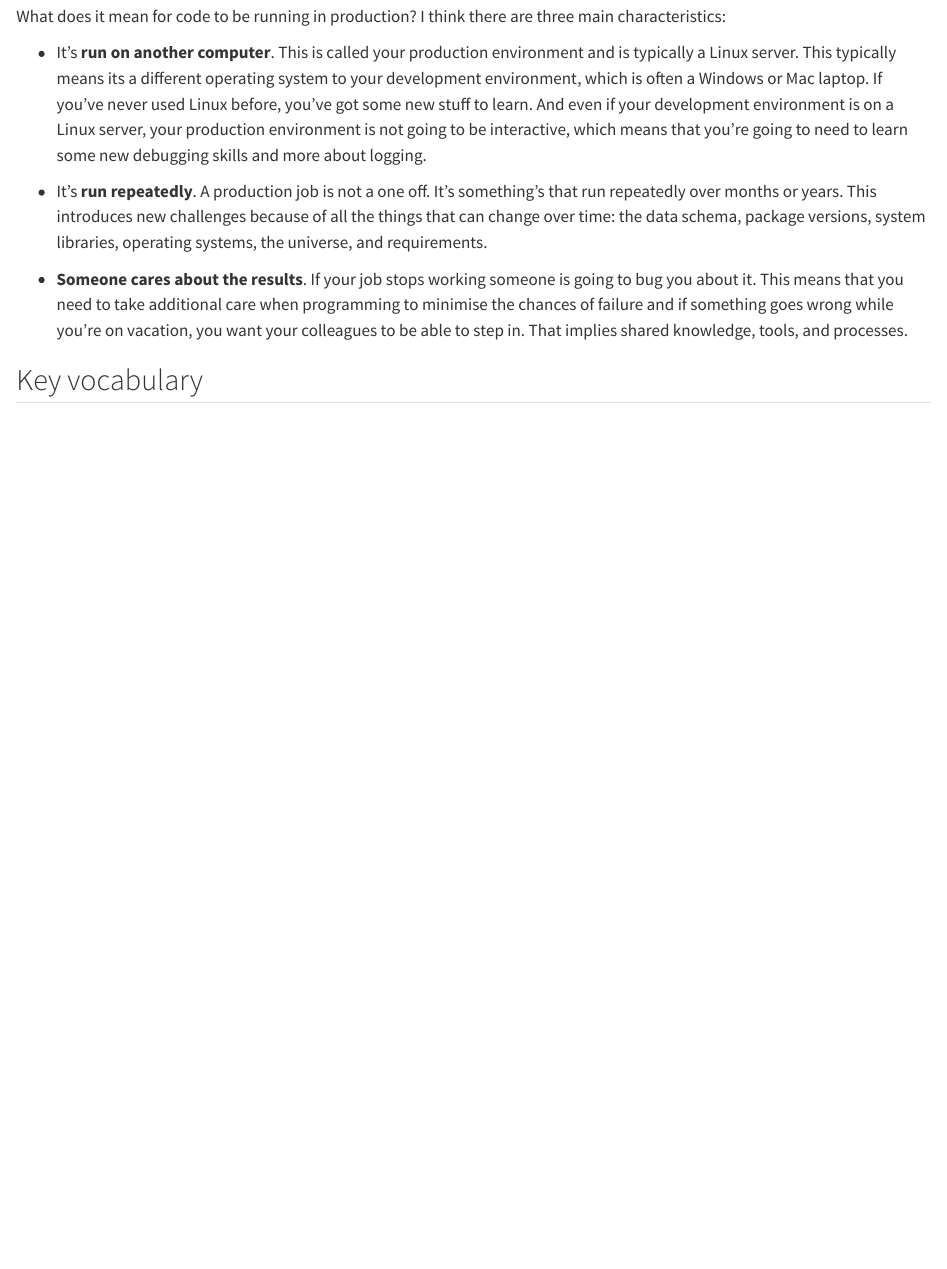
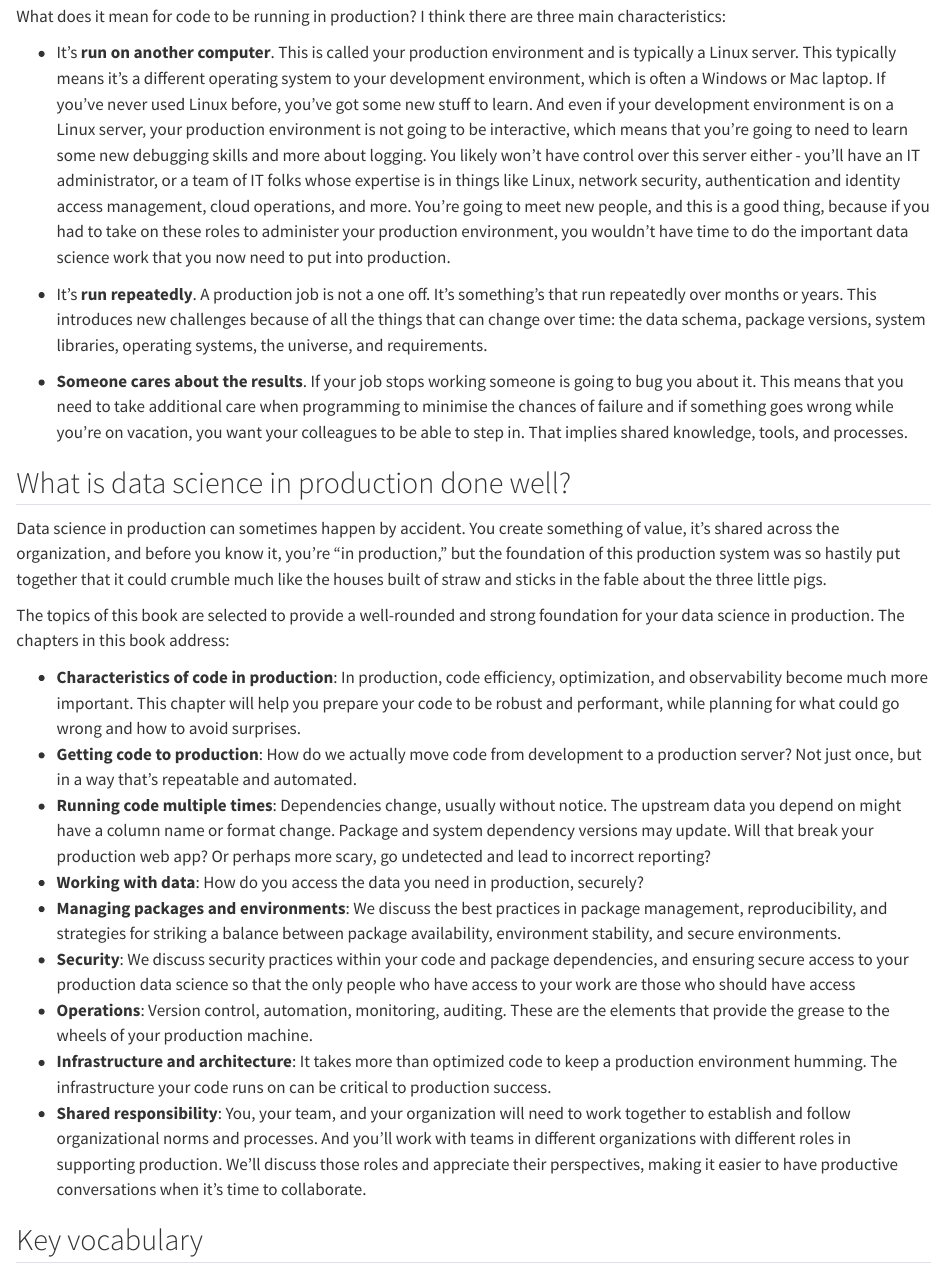
Before and after one commit to hadley/r-in-production, a Quarto document (introduction.qmd): the page in a window 1100 px wide, from 120 px down. Rendered offline with R 4.5, knitr and Pandoc in place of Quarto, with nearby package versions.

Commit message:
beef up intro

```diff
--- a/introduction.qmd
+++ b/introduction.qmd
@@ -4,11 +4,28 @@
 
 What does it mean for code to be running in production? I think there are three main characteristics:
 
--   It's **run on another computer**. This is called your production environment and is typically a Linux server. This typically means its a different operating system to your development environment, which is often a Windows or Mac laptop. If you've never used Linux before, you've got some new stuff to learn. And even if your development environment is on a Linux server, your production environment is not going to be interactive, which means that you're going to need to learn some new debugging skills and more about logging.
+-   It's **run on another computer**. This is called your production environment and is typically a Linux server. This typically means it's a different operating system to your development environment, which is often a Windows or Mac laptop. If you've never used Linux before, you've got some new stuff to learn. And even if your development environment is on a Linux server, your production environment is not going to be interactive, which means that you're going to need to learn some new debugging skills and more about logging. You likely won't have control over this server either - you'll have an IT administrator, or a team of IT folks whose expertise is in things like Linux, network security, authentication and identity access management, cloud operations, and more. You're going to meet new people, and this is a good thing, because if you had to take on these roles to administer your production environment, you wouldn't have time to do the important data science work that you now need to put into production.
 
 -   It's **run repeatedly**. A production job is not a one off. It's something's that run repeatedly over months or years. This introduces new challenges because of all the things that can change over time: the data schema, package versions, system libraries, operating systems, the universe, and requirements.
 
 -   **Someone cares about the results**. If your job stops working someone is going to bug you about it. This means that you need to take additional care when programming to minimise the chances of failure and if something goes wrong while you're on vacation, you want your colleagues to be able to step in. That implies shared knowledge, tools, and processes.
+
+## What is data science in production done well?
+
+Data science in production can sometimes happen by accident. You create something of value, it's shared across the organization, and before you know it, you're "in production," but the foundation of this production system was so hastily put together that it could crumble much like the houses built of straw and sticks in the fable about the three little pigs.
+
+The topics of this book are selected to provide a well-rounded and strong foundation for your data science in production. The chapters in this book address:
+
+- **Characteristics of code in production**: In production, code efficiency, optimization, and observability become much more important. This chapter will help you prepare your code to be robust and performant, while planning for what could go wrong and how to avoid surprises.
+- **Getting code to production**: How do we actually move code from development to a production server? Not just once, but in a way that's repeatable and automated.
+- **Running code multiple times**: Dependencies change, usually without notice. The upstream data you depend on might have a column name or format change. Package and system dependency versions may update. Will that break your production web app? Or perhaps more scary, go undetected and lead to incorrect reporting?
+- **Working with data**: How do you access the data you need in production, securely?
+- **Managing packages and environments**: We discuss the best practices in package management, reproducibility, and strategies for striking a balance between package availability, environment stability, and secure environments.
+- **Security**: We discuss security practices within your code and package dependencies, and ensuring secure access to your production data science so that the only people who have access to your work are those who should have access
+- **Operations**: Version control, automation, monitoring, auditing. These are the elements that provide the grease to the wheels of your production machine.
+- **Infrastructure and architecture**: It takes more than optimized code to keep a production environment humming. The infrastructure your code runs on can be critical to production success.
+- **Shared responsibility**: You, your team, and your organization will need to work together to establish and follow organizational norms and processes. And you'll work with teams in different organizations with different roles in supporting production. We'll discuss those roles and appreciate their perspectives, making it easier to have productive conversations when it's time to collaborate.
+
 
 ## Key vocabulary
 
```
